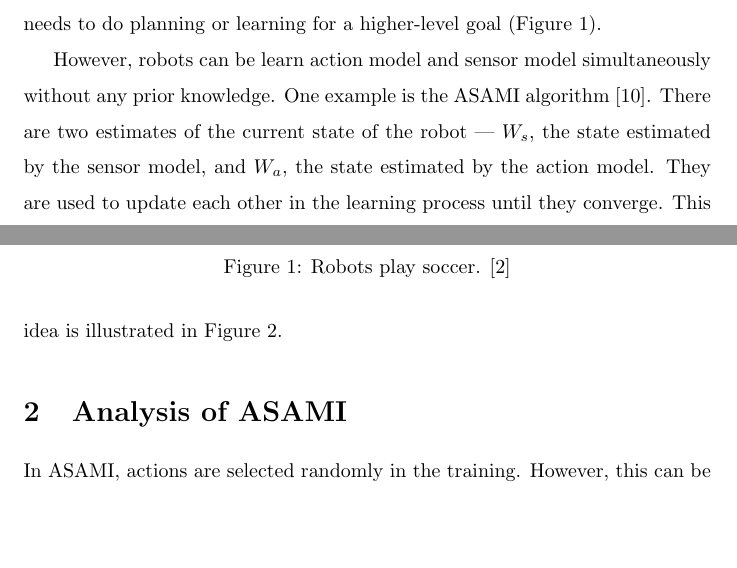
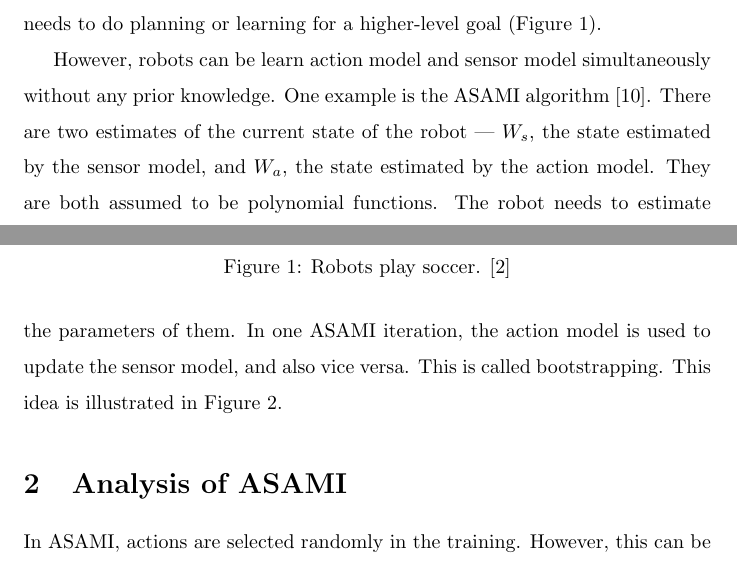
Before and after one commit to shunzh/robots_final, a LaTeX paper (report.tex): two parts of pages 1 and 2 of 13, joined at a grey line, cut so that both start at the same text, the shorter picture padded with empty space. Compiled offline with pdfLaTeX.

Commit message:
go to sleep now

```diff
--- a/report.tex
+++ b/report.tex
@@ -48,9 +48,11 @@ However, robots can be learn action model and sensor model
 simultaneously without any prior knowledge. One example is the ASAMI
 algorithm \cite{CSJ06}. There are two estimates of the current state
 of the robot --- $W_s$, the state estimated by the sensor model, and
-$W_a$, the state estimated by the action model. They are used to
-update each other in the learning process until they converge. This
-idea is illustrated in Figure~\ref{fig:relation}.
+$W_a$, the state estimated by the action model. They are both assumed
+to be polynomial functions. The robot needs to estimate the parameters
+of them. In one ASAMI iteration, the action model is used to update
+the sensor model, and also vice versa. This is called bootstrapping.
+This idea is illustrated in Figure~\ref{fig:relation}.
 
 \begin{figure}
 \centering
```
Also changed, not shown: report.tex (2 more changed lines).
